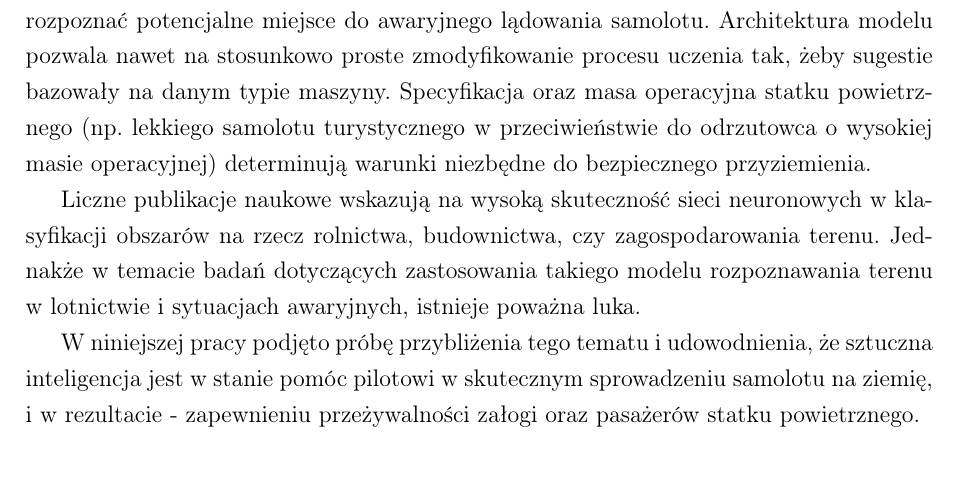
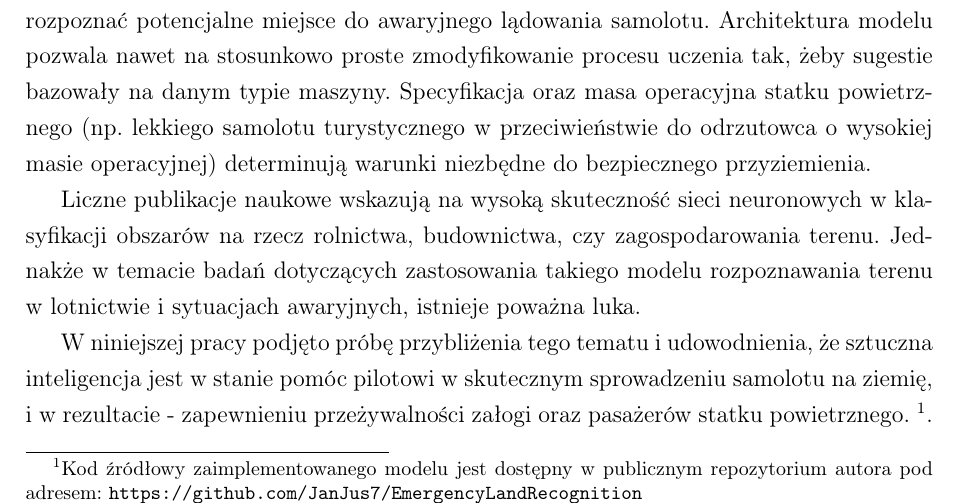
Before and after one commit to JanJus7/EmergencyLandRecognition, a LaTeX thesis (thesis/pracaLic.tex): part of page 3 of 17, cut so that both start at the same text. Compiled offline with pdfLaTeX.

Commit message:
added a footnote to my repo. DONE, FINISHED, THIS IS THE END

```diff
--- a/thesis/pracaLic.tex
+++ b/thesis/pracaLic.tex
@@ -4,6 +4,7 @@
 \usepackage[polish]{babel}
 \usepackage{graphicx} % Required for inserting images
 \usepackage[superscript,biblabel]{cite}
+\usepackage{url}
 
 \usepackage{setspace}
 \onehalfspacing
@@ -25,7 +26,7 @@
 \par Jednym z najważniejszych i najbardziej krytycznych momentów jest awaryjne lądowanie. Pilot ma wtedy zazwyczaj od kilku do kilkudziesięciu sekund na odpowiednią reakcję. Na podstawie położenia maszyny względem ziemi, etapu lotu, ilości paliwa w zbiornikach, przyczyn awarii i wielu innych aspektów, człowiek musi podjąć decyzję, od której często zależy życie jego oraz pasażerów, za których jest odpowiedzialny podczas lotu.
 \par Przebodźcowany komunikatami i sygnałami pilot może zareagować nieoptymalnie lub nawet błędnie. Sztuczna inteligencja może w ułamku sekundy zasugerować odpowiednie miejsce do lądowania, przyspieszając czas reakcji pilota i zwiększając szanse powodzenia operacji awaryjnego lądowania. Model, analizując zdjęcia satelitarne, jest w stanie rozpoznać potencjalne miejsce do awaryjnego lądowania samolotu. Architektura modelu pozwala nawet na stosunkowo proste zmodyfikowanie procesu uczenia tak, żeby sugestie bazowały na danym typie maszyny. Specyfikacja oraz masa operacyjna statku powietrznego (np. lekkiego samolotu turystycznego w przeciwieństwie do odrzutowca o wysokiej masie operacyjnej) determinują warunki niezbędne do bezpiecznego przyziemienia.
 \par Liczne publikacje naukowe wskazują na wysoką skuteczność sieci neuronowych w klasyfikacji obszarów na rzecz rolnictwa, budownictwa, czy zagospodarowania terenu. Jednakże w temacie badań dotyczących zastosowania takiego modelu rozpoznawania terenu w lotnictwie i sytuacjach awaryjnych, istnieje poważna luka.
-\par W niniejszej pracy podjęto próbę przybliżenia tego tematu i udowodnienia, że sztuczna inteligencja jest w stanie pomóc pilotowi w skutecznym sprowadzeniu samolotu na ziemię, i w rezultacie - zapewnieniu przeżywalności załogi oraz pasażerów statku powietrznego.
+\par W niniejszej pracy podjęto próbę przybliżenia tego tematu i udowodnienia, że sztuczna inteligencja jest w stanie pomóc pilotowi w skutecznym sprowadzeniu samolotu na ziemię, i w rezultacie - zapewnieniu przeżywalności załogi oraz pasażerów statku powietrznego. \footnote{Kod źródłowy zaimplementowanego modelu jest dostępny w publicznym repozytorium autora pod adresem: \url{https://github.com/JanJus7/EmergencyLandRecognition}}.
 
 
 \chapter{Przegląd literatury i podstawy teoretyczne}
```
